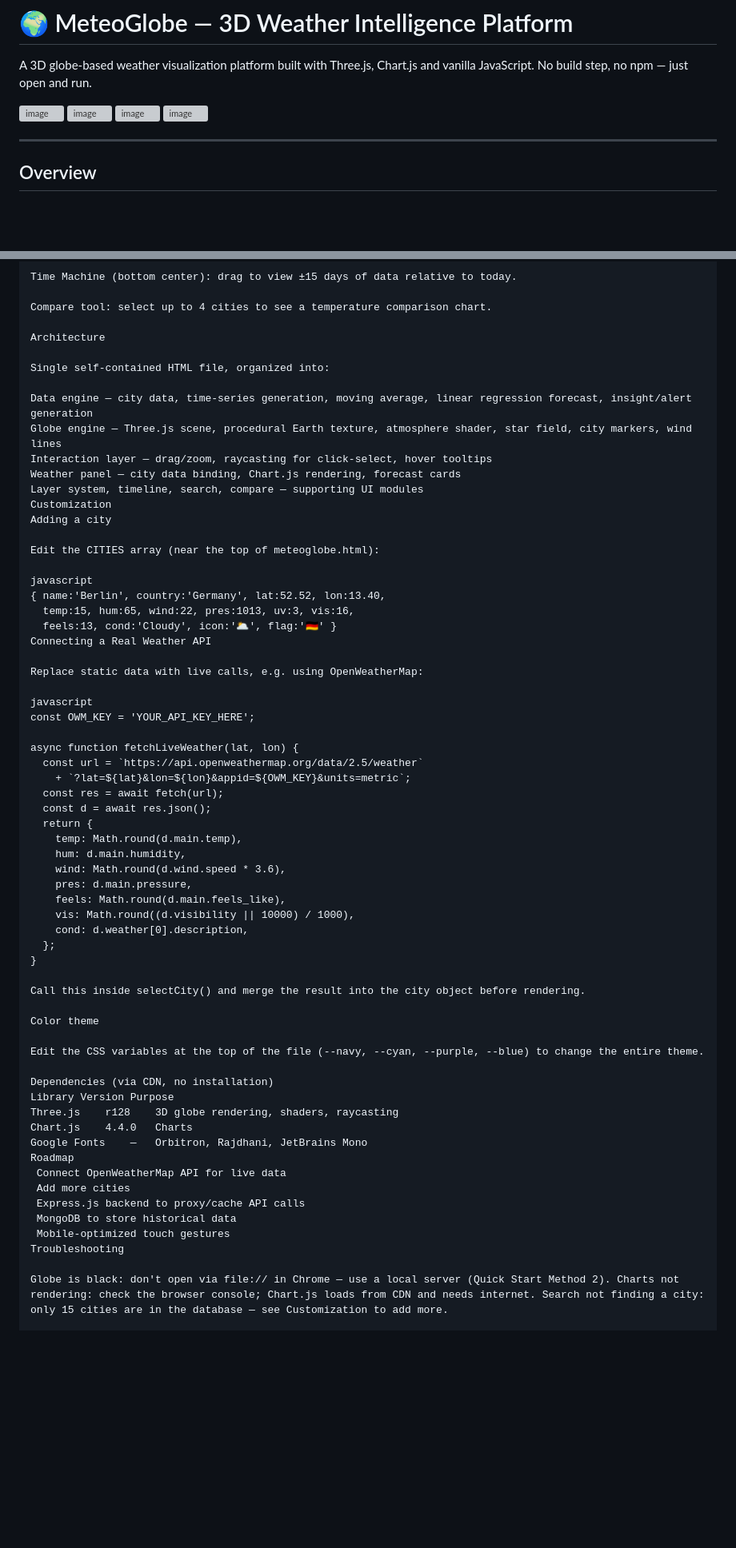
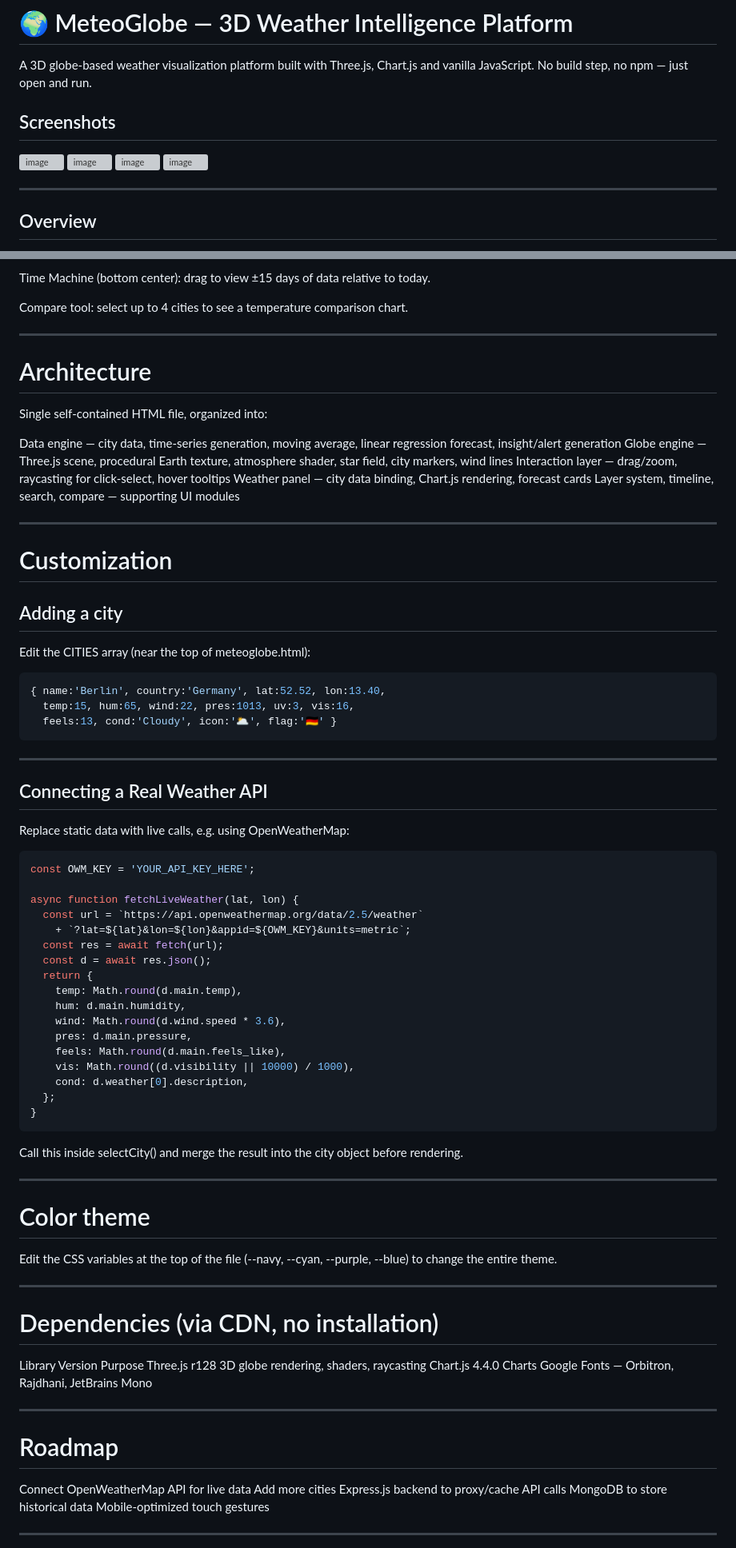
Before and after one commit to ShambhaviKrishnan/-MeteoGlobe, a Markdown page: README.md, 2 parts joined by grey strips. Shown at 80% size. GitHub-like rendering; blank space fills up the shorter version; grey boxes are pictures that could not be loaded.

Commit message:
Update README.md
Added screenshots and enhanced troubleshooting section.

````diff
--- a/README.md
+++ b/README.md
@@ -1,6 +1,8 @@
 # 🌍 MeteoGlobe — 3D Weather Intelligence Platform
 
 A 3D globe-based weather visualization platform built with Three.js, Chart.js and vanilla JavaScript. No build step, no npm — just open and run.
+
+## Screenshots
 
 <img width="959" height="470" alt="image" src="https://github.com/user-attachments/assets/88c6a5eb-fc17-49d6-9693-19a65d325a59" />
 
@@ -9,7 +11,6 @@ A 3D globe-based weather visualization platform built with Three.js, Chart.js an
 <img width="959" height="470" alt="image" src="https://github.com/user-attachments/assets/09be5af6-74a9-45cd-8875-9c87ab518faa" />
 
 <img width="1920" height="1080" alt="image" src="https://github.com/user-attachments/assets/d8db75f7-ae70-46a5-8efc-3f8639951b59" />
-
 
 ---
 
@@ -73,7 +83,9 @@ Time Machine (bottom center): drag to view ±15 days of data relative to today.
 
 Compare tool: select up to 4 cities to see a temperature comparison chart.
 
-Architecture
+---
+
+# Architecture
 
 Single self-contained HTML file, organized into:
 
@@ -82,20 +94,27 @@ Globe engine — Three.js scene, procedural Earth texture, atmosphere shader, st
 Interaction layer — drag/zoom, raycasting for click-select, hover tooltips
 Weather panel — city data binding, Chart.js rendering, forecast cards
 Layer system, timeline, search, compare — supporting UI modules
-Customization
-Adding a city
+
+---
+
+# Customization
+
+## Adding a city
 
 Edit the CITIES array (near the top of meteoglobe.html):
 
-javascript
+```javascript
 { name:'Berlin', country:'Germany', lat:52.52, lon:13.40,
   temp:15, hum:65, wind:22, pres:1013, uv:3, vis:16,
   feels:13, cond:'Cloudy', icon:'🌥', flag:'🇩🇪' }
-Connecting a Real Weather API
+```
+
+---
+## Connecting a Real Weather API
 
 Replace static data with live calls, e.g. using OpenWeatherMap:
 
-javascript
+```javascript
 const OWM_KEY = 'YOUR_API_KEY_HERE';
 
 async function fetchLiveWeather(lat, lon) {
@@ -113,25 +132,32 @@ async function fetchLiveWeather(lat, lon) {
     cond: d.weather[0].description,
   };
 }
+```
 
 Call this inside selectCity() and merge the result into the city object before rendering.
 
-Color theme
+---
+
+# Color theme
 
 Edit the CSS variables at the top of the file (--navy, --cyan, --purple, --blue) to change the entire theme.
 
-Dependencies (via CDN, no installation)
+---
+
+# Dependencies (via CDN, no installation)
 Library	Version	Purpose
 Three.js	r128	3D globe rendering, shaders, raycasting
 Chart.js	4.4.0	Charts
 Google Fonts	—	Orbitron, Rajdhani, JetBrains Mono
-Roadmap
+
+---
+
+# Roadmap
  Connect OpenWeatherMap API for live data
  Add more cities
  Express.js backend to proxy/cache API calls
  MongoDB to store historical data
  Mobile-optimized touch gestures
-Troubleshooting
 
-Globe is black: don't open via file:// in Chrome — use a local server (Quick Start Method 2). Charts not rendering: check the browser console; Chart.js loads from CDN and needs internet. Search not finding a city: only 15 cities are in the database — see Customization to add more.
+ ---
 
````
Also changed, not shown: other parts of README.md (+35 -3 lines).
